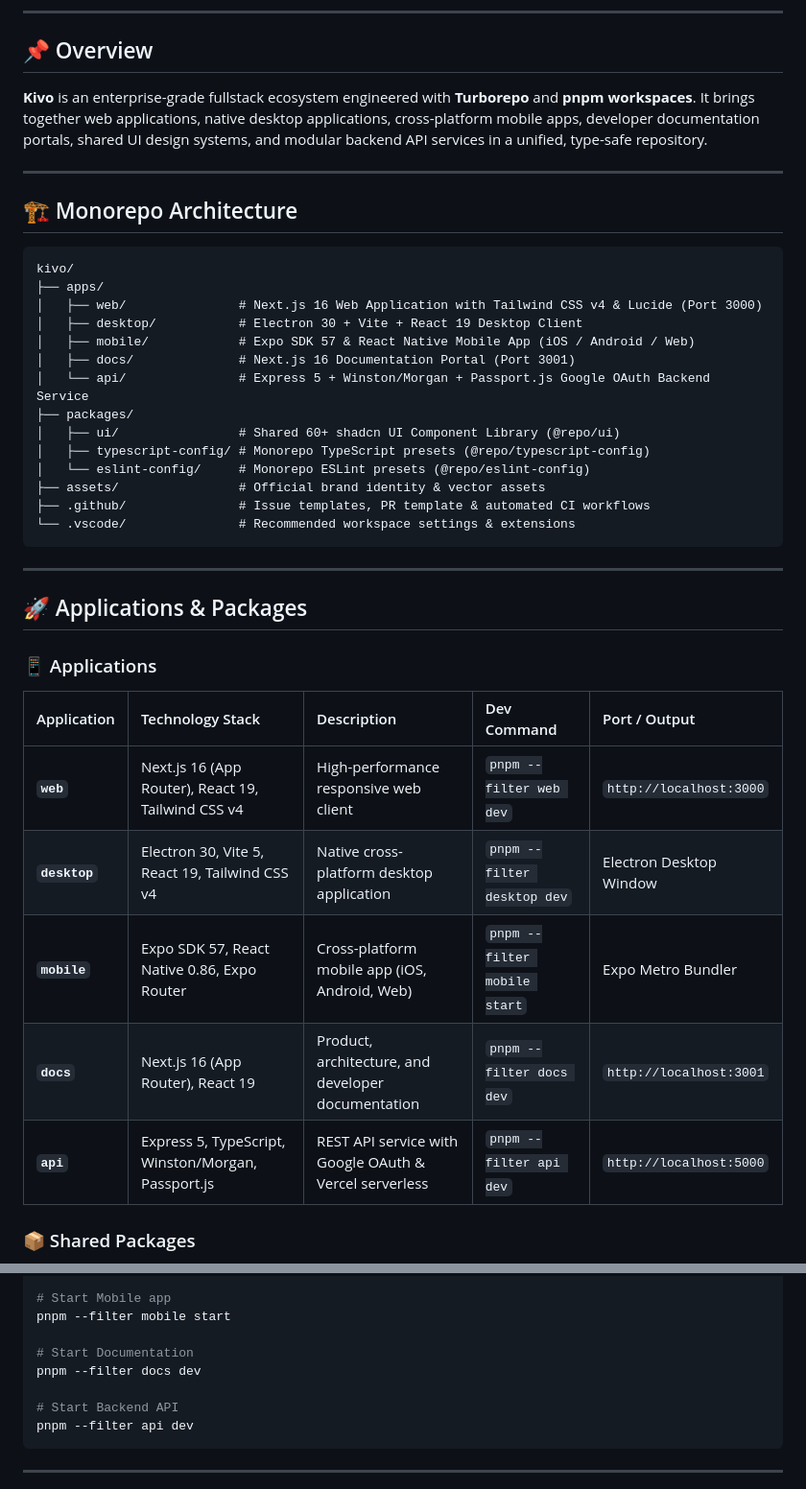
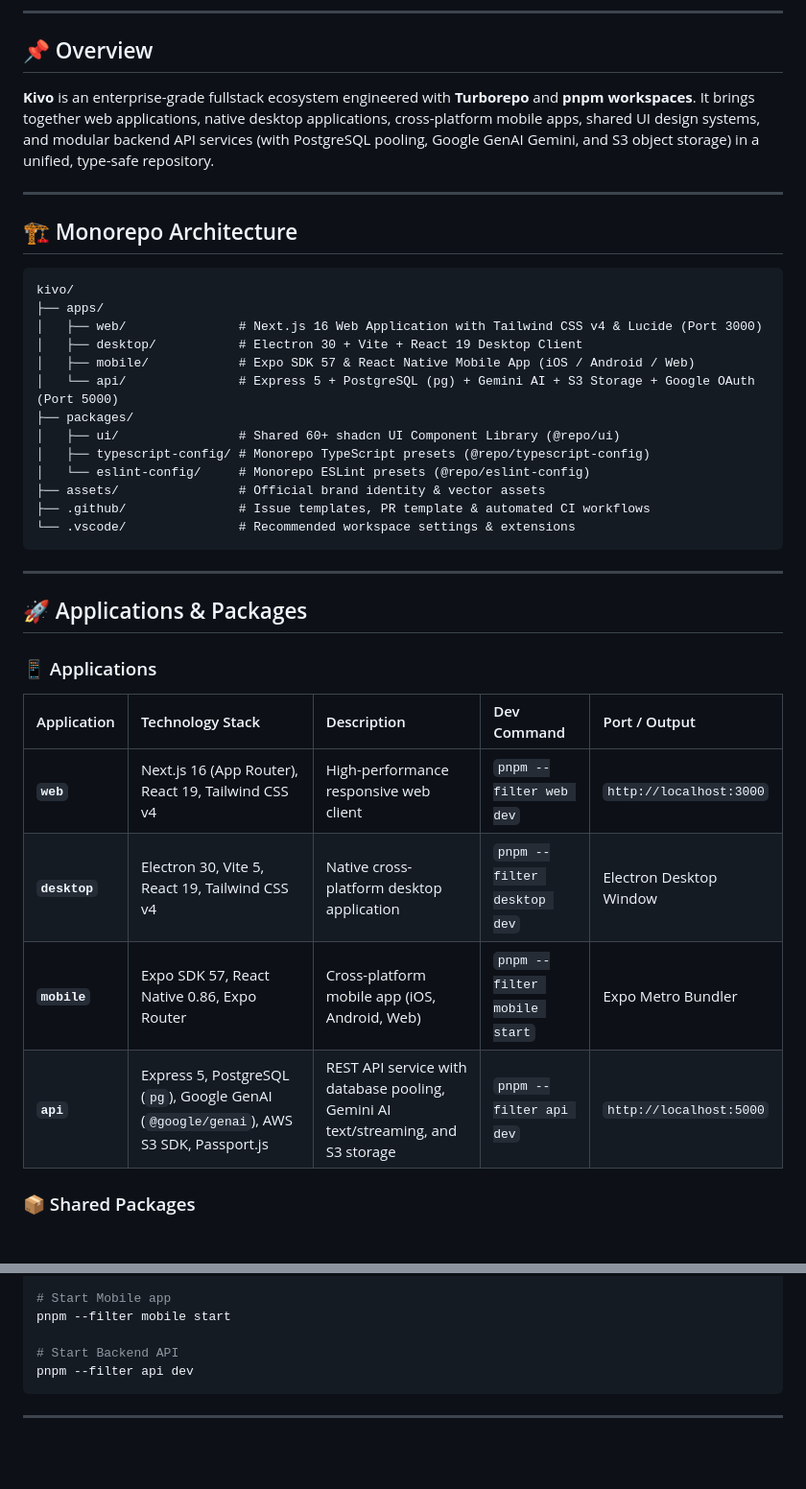
Before and after one commit to ichshakib/kivo, a Markdown page: README.md, 2 parts joined by grey strips. Shown at 96% size. Drawn GitHub-style; blank space fills up the shorter version.

Commit message:
docs: update root README, CONTRIBUTING guide and create API documentation

````diff
--- a/README.md
+++ b/README.md
@@ -22,7 +22,7 @@
 
 ## 📌 Overview
 
-**Kivo** is an enterprise-grade fullstack ecosystem engineered with **Turborepo** and **pnpm workspaces**. It brings together web applications, native desktop applications, cross-platform mobile apps, developer documentation portals, shared UI design systems, and modular backend API services in a unified, type-safe repository.
+**Kivo** is an enterprise-grade fullstack ecosystem engineered with **Turborepo** and **pnpm workspaces**. It brings together web applications, native desktop applications, cross-platform mobile apps, shared UI design systems, and modular backend API services (with PostgreSQL pooling, Google GenAI Gemini, and S3 object storage) in a unified, type-safe repository.
 
 ---
 
@@ -34,8 +34,7 @@ kivo/
 │   ├── web/               # Next.js 16 Web Application with Tailwind CSS v4 & Lucide (Port 3000)
 │   ├── desktop/           # Electron 30 + Vite + React 19 Desktop Client
 │   ├── mobile/            # Expo SDK 57 & React Native Mobile App (iOS / Android / Web)
-│   ├── docs/              # Next.js 16 Documentation Portal (Port 3001)
-│   └── api/               # Express 5 + Winston/Morgan + Passport.js Google OAuth Backend Service
+│   └── api/               # Express 5 + PostgreSQL (pg) + Gemini AI + S3 Storage + Google OAuth (Port 5000)
 ├── packages/
 │   ├── ui/                # Shared 60+ shadcn UI Component Library (@repo/ui)
 │   ├── typescript-config/ # Monorepo TypeScript presets (@repo/typescript-config)
@@ -51,13 +50,12 @@ kivo/
 
 ### 📱 Applications
 
-| Application   | Technology Stack                                   | Description                                            | Dev Command                  | Port / Output           |
-| :------------ | :------------------------------------------------- | :----------------------------------------------------- | :--------------------------- | :---------------------- |
-| **`web`**     | Next.js 16 (App Router), React 19, Tailwind CSS v4 | High-performance responsive web client                 | `pnpm --filter web dev`      | `http://localhost:3000` |
-| **`desktop`** | Electron 30, Vite 5, React 19, Tailwind CSS v4     | Native cross-platform desktop application              | `pnpm --filter desktop dev`  | Electron Desktop Window |
-| **`mobile`**  | Expo SDK 57, React Native 0.86, Expo Router        | Cross-platform mobile app (iOS, Android, Web)          | `pnpm --filter mobile start` | Expo Metro Bundler      |
-| **`docs`**    | Next.js 16 (App Router), React 19                  | Product, architecture, and developer documentation     | `pnpm --filter docs dev`     | `http://localhost:3001` |
-| **`api`**     | Express 5, TypeScript, Winston/Morgan, Passport.js | REST API service with Google OAuth & Vercel serverless | `pnpm --filter api dev`      | `http://localhost:5000` |
+| Application   | Technology Stack                                                                      | Description                                                                      | Dev Command                  | Port / Output           |
+| :------------ | :------------------------------------------------------------------------------------ | :------------------------------------------------------------------------------- | :--------------------------- | :---------------------- |
+| **`web`**     | Next.js 16 (App Router), React 19, Tailwind CSS v4                                    | High-performance responsive web client                                           | `pnpm --filter web dev`      | `http://localhost:3000` |
+| **`desktop`** | Electron 30, Vite 5, React 19, Tailwind CSS v4                                        | Native cross-platform desktop application                                        | `pnpm --filter desktop dev`  | Electron Desktop Window |
+| **`mobile`**  | Expo SDK 57, React Native 0.86, Expo Router                                           | Cross-platform mobile app (iOS, Android, Web)                                    | `pnpm --filter mobile start` | Expo Metro Bundler      |
+| **`api`**     | Express 5, PostgreSQL (`pg`), Google GenAI (`@google/genai`), AWS S3 SDK, Passport.js | REST API service with database pooling, Gemini AI text/streaming, and S3 storage | `pnpm --filter api dev`      | `http://localhost:5000` |
 
 ### 📦 Shared Packages
 
@@ -111,9 +109,6 @@ pnpm --filter desktop dev
 # Start Mobile app
 pnpm --filter mobile start
 
-# Start Documentation
-pnpm --filter docs dev
-
 # Start Backend API
 pnpm --filter api dev
 ```
````
Also changed, not shown: CONTRIBUTING.md (+1 -3 lines), apps/api/README.md (added, +94 -0 lines).
